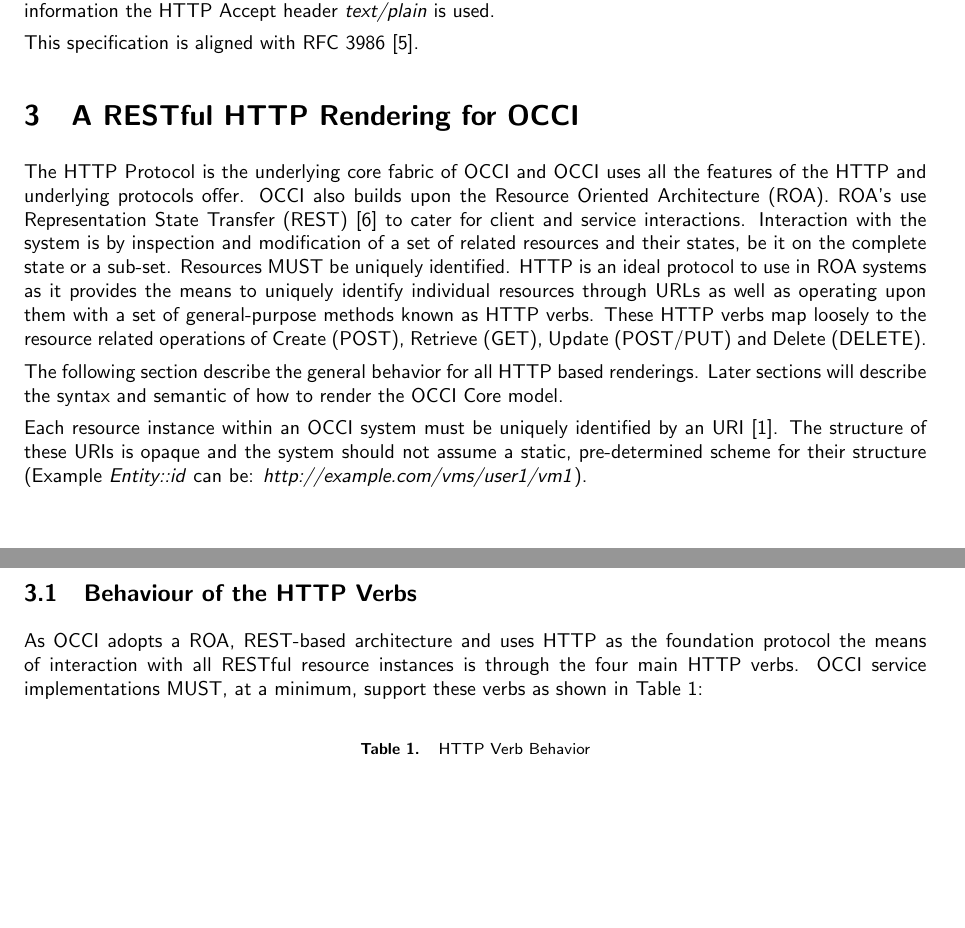
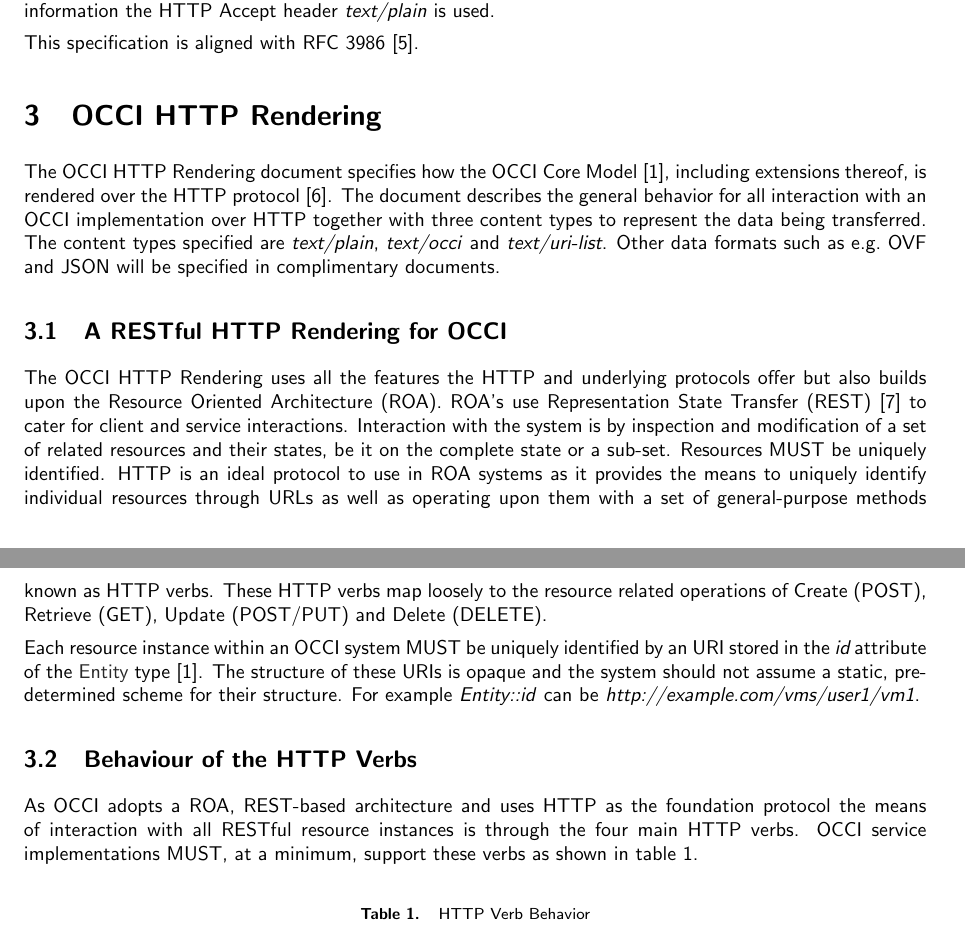
Before and after one commit to occiware/occi-wg, a LaTeX document (http_rendering.tex): two parts of pages 4 and 5 of 18, joined at a grey line, cut so that both start at the same text, the shorter picture padded with empty space. Compiled offline with pdfLaTeX.

Commit message:
- New intro of the OCCI HTTP Rendering to make its place in the OCCI   specification suite more clear. - Make clear that resource IDs are stored in Entity.id.
git-svn-id: file://localhost/tmp/svn2git/occi-wg/svn/trunk@376 03f8628b-ed47-4a1f-bca9-bd5ac709a1f8

```diff
--- a/http_rendering.tex
+++ b/http_rendering.tex
@@ -139,9 +139,21 @@ Accept header \emph{text/plain} is used.
 
 This specification is aligned with RFC 3986 \cite{rfc3986}.
 
-\section{A RESTful HTTP Rendering for OCCI}
-The HTTP Protocol is the underlying core fabric of OCCI and OCCI uses
-all the features of the HTTP and underlying protocols offer. OCCI also
+\section{OCCI HTTP Rendering}
+
+The OCCI HTTP Rendering document specifies how the OCCI Core Model
+\cite{occi:core}, including extensions thereof, is rendered over the HTTP
+protocol \cite{rfc2616}. The document describes the general behavior for all
+interaction with an OCCI implementation over HTTP together with three content
+types to represent the data being transferred. The content types specified are
+\textit{text/plain}, \textit{text/occi} and \textit{text/uri-list}. Other
+data formats such as e.g.~OVF and JSON will be specified in complimentary
+documents.
+
+\subsection{A RESTful HTTP Rendering for OCCI}
+
+The OCCI HTTP Rendering uses
+all the features the HTTP and underlying protocols offer but also
 builds upon the Resource Oriented Architecture (ROA). ROA's use
 Representation State Transfer (REST) \cite{REST_Fielding} to cater for
 client and service interactions. Interaction with the system is by
@@ -154,22 +166,20 @@ general-purpose methods known as HTTP verbs. These HTTP verbs map
 loosely to the resource related operations of Create (POST), Retrieve
 (GET), Update (POST/PUT) and Delete (DELETE).
 
-The following section describe the general behavior for all HTTP
-based renderings. Later sections will describe the syntax and semantic
-of how to render the OCCI Core model.
-
-Each resource instance within an OCCI system must be uniquely
-identified by an URI \cite{occi:core}. The structure of these URIs is
-opaque and the system should not assume a static, pre-determined
-scheme for their structure (Example \emph{Entity::id} can be:
-\emph{http://example.com/vms/user1/vm1}).
+Each resource instance within an OCCI system MUST be uniquely identified by an
+URI stored in the {\em id} attribute of the \hl{Entity} type
+\cite{occi:core}.
+%
+The structure of these URIs is opaque and the system should not assume a
+static, pre-determined scheme for their structure. For example
+\emph{Entity::id} can be \emph{http://example.com/vms/user1/vm1}.
 
 \subsection{Behaviour of the HTTP Verbs}
 As OCCI adopts a ROA, REST-based architecture and uses HTTP as the
 foundation protocol the means of interaction with all RESTful resource
 instances is through the four main HTTP verbs. OCCI service
 implementations MUST, at a minimum, support these verbs as shown in
-Table \ref{tbl:http_verbs}:
+table \ref{tbl:http_verbs}.
 
 \mytablefloat{\label{tbl:http_verbs}HTTP Verb Behavior}{
 \begin{tabular}{p{1in} p{0.7in} p{0.7in} p{0.7in} p{0.7in} p{0.7in} p{0.7in}}
```
